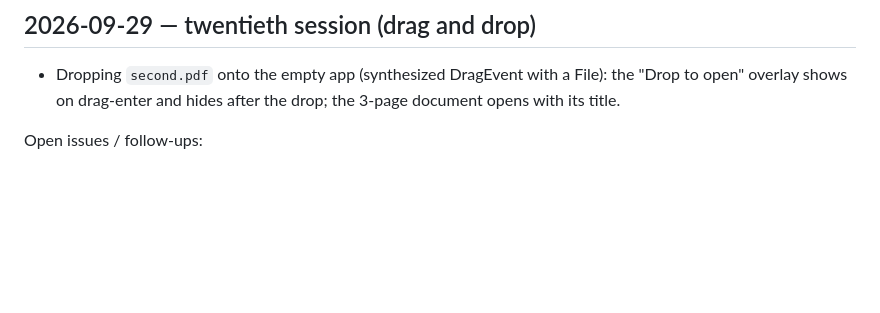
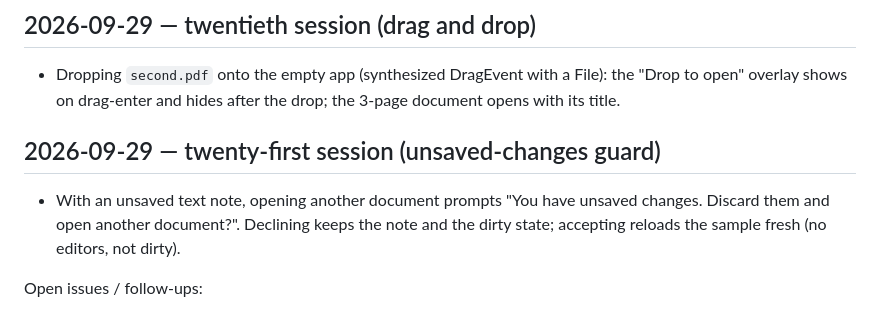
Before and after one commit to GreatOSS/pdf-fable, a Markdown page: docs/TESTING.md, the part around the change. GitHub-like rendering; blank space fills up the shorter version.

Commit message:
Testing log: unsaved-changes guard
Co-Authored-By: Claude Fable 5.1 <noreply@anthropic.com>

```diff
--- a/docs/TESTING.md
+++ b/docs/TESTING.md
@@ -125,6 +125,10 @@ User-research note: recurring wishes for browser PDF tools are consistent annota
 
 - Dropping `second.pdf` onto the empty app (synthesized DragEvent with a File): the "Drop to open" overlay shows on drag-enter and hides after the drop; the 3-page document opens with its title.
 
+## 2026-09-29 — twenty-first session (unsaved-changes guard)
+
+- With an unsaved text note, opening another document prompts "You have unsaved changes. Discard them and open another document?". Declining keeps the note and the dirty state; accepting reloads the sample fresh (no editors, not dirty).
+
 Open issues / follow-ups:
 - Switching documents very quickly logs a benign "Transport destroyed" console error from the previous viewer initialization.
 - The delete icon of the PDF.js floating editor toolbar renders detached below its button in this build; the button itself works. Investigate CSS nesting/mask rules.
```
